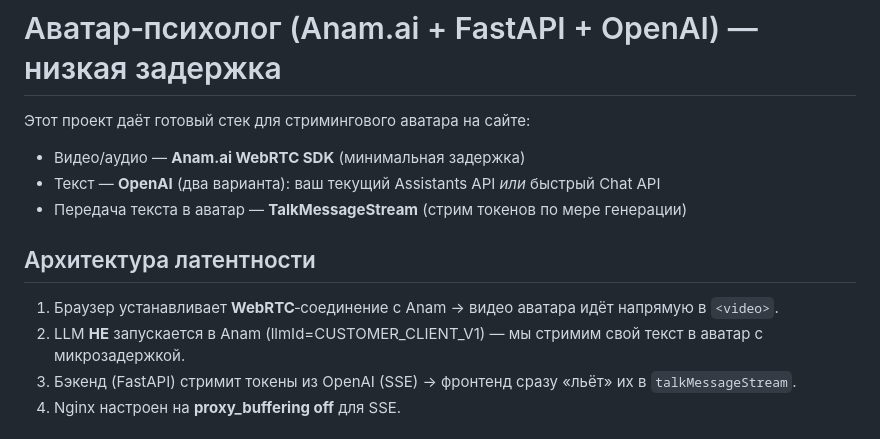
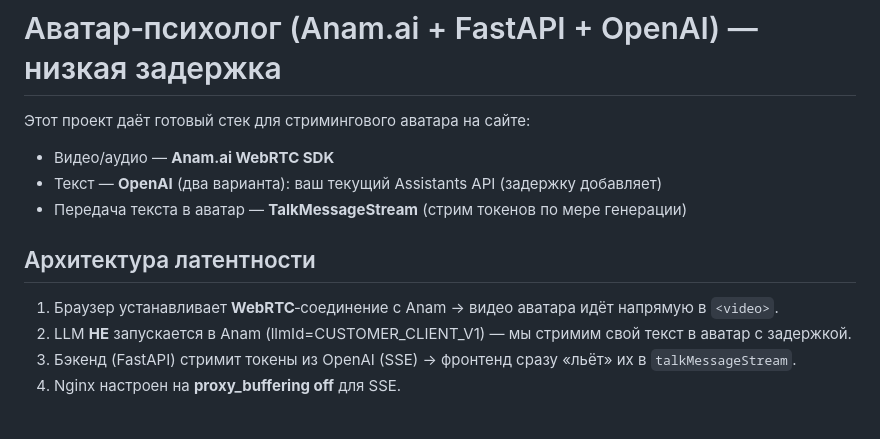
Before and after one commit to wrld-builder/anam-ai-avatars, a Markdown page: README.md, the part around the change. Drawn GitHub-style.

```diff
--- a/README.md
+++ b/README.md
@@ -1,14 +1,14 @@
 # Аватар‑психолог (Anam.ai + FastAPI + OpenAI) — низкая задержка
 
 Этот проект даёт готовый стек для стримингового аватара на сайте:
-- Видео/аудио — **Anam.ai WebRTC SDK** (минимальная задержка)
-- Текст — **OpenAI** (два варианта): ваш текущий Assistants API *или* быстрый Chat API
+- Видео/аудио — **Anam.ai WebRTC SDK**
+- Текст — **OpenAI** (два варианта): ваш текущий Assistants API (задержку добавляет)
 - Передача текста в аватар — **TalkMessageStream** (стрим токенов по мере генерации)
 
 ## Архитектура латентности
 
 1. Браузер устанавливает **WebRTC**‑соединение с Anam → видео аватара идёт напрямую в `<video>`.
-2. LLM **НЕ** запускается в Anam (llmId=CUSTOMER_CLIENT_V1) — мы стримим свой текст в аватар с микрозадержкой.
+2. LLM **НЕ** запускается в Anam (llmId=CUSTOMER_CLIENT_V1) — мы стримим свой текст в аватар с задержкой.
 3. Бэкенд (FastAPI) стримит токены из OpenAI (SSE) → фронтенд сразу «льёт» их в `talkMessageStream`.
 4. Nginx настроен на **proxy_buffering off** для SSE.
 
```
